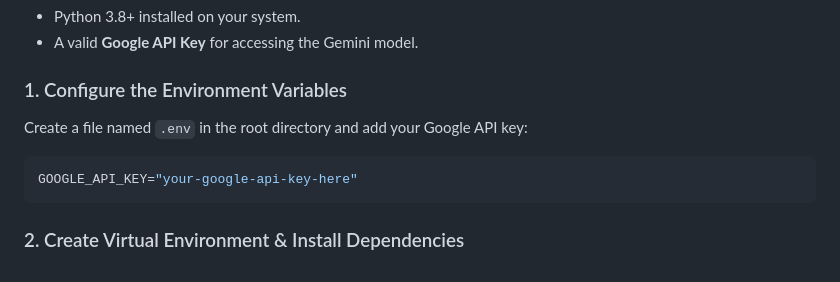
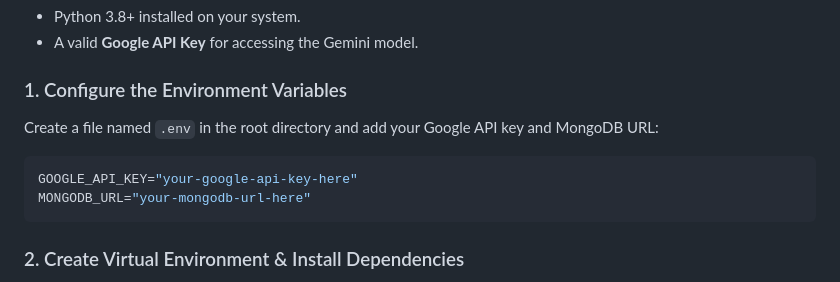
Before and after one commit to TusharGiribuva/Ai-Powered-Cyber-Threat-Detection-System, a Markdown page: README.md, the part around the change. GitHub-like rendering.

````diff
--- a/README.md
+++ b/README.md
@@ -27,10 +27,11 @@
 
 ### 1. Configure the Environment Variables
 
-Create a file named `.env` in the root directory and add your Google API key:
+Create a file named `.env` in the root directory and add your Google API key and MongoDB URL:
 
 ```ini
 GOOGLE_API_KEY="your-google-api-key-here"
+MONGODB_URL="your-mongodb-url-here"
 ```
 
 ### 2. Create Virtual Environment & Install Dependencies
````
